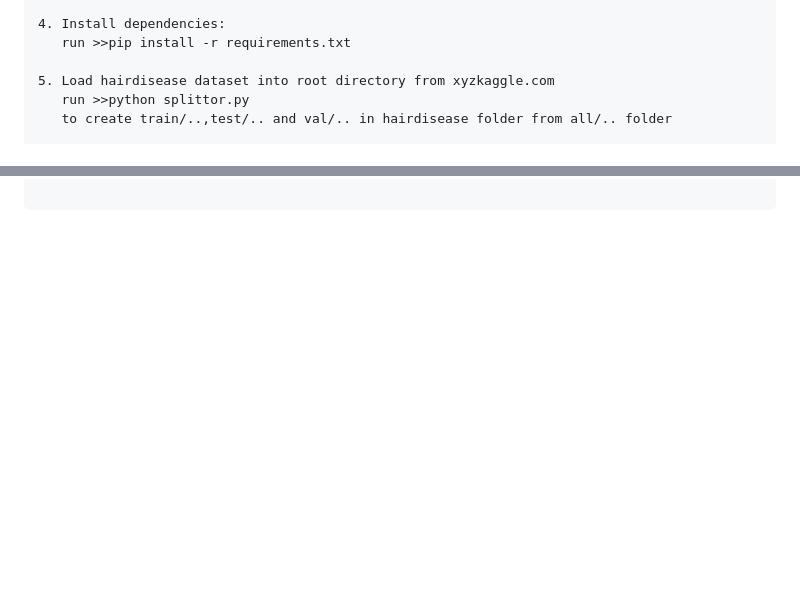
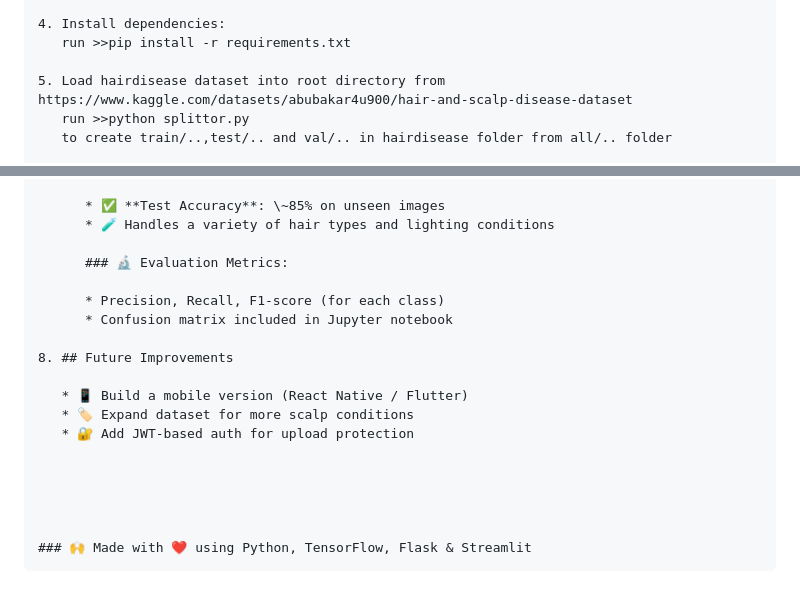
Before and after one commit to Abu999b/cnn, a Markdown page: README.md, 2 parts joined by grey strips. Drawn GitHub-style; blank space fills up the shorter version.

````diff
--- a/README.md
+++ b/README.md
@@ -51,7 +51,7 @@ cnn/
 4. Install dependencies:
    run >>pip install -r requirements.txt
 
-5. Load hairdisease dataset into root directory from xyzkaggle.com
+5. Load hairdisease dataset into root directory from https://www.kaggle.com/datasets/abubakar4u900/hair-and-scalp-disease-dataset
    run >>python splittor.py
    to create train/..,test/.. and val/.. in hairdisease folder from all/.. folder
 
@@ -132,2 +185,21 @@ This project presents *ScalpDiseaseDetection*, a deep learning-powered web appli
 
+      * ✅ **Test Accuracy**: \~85% on unseen images
+      * 🧪 Handles a variety of hair types and lighting conditions
+
+      ### 🔬 Evaluation Metrics:
+
+      * Precision, Recall, F1-score (for each class)
+      * Confusion matrix included in Jupyter notebook
+
+8. ## Future Improvements
+
+   * 📱 Build a mobile version (React Native / Flutter)
+   * 🏷️ Expand dataset for more scalp conditions
+   * 🔐 Add JWT-based auth for upload protection
+
+
+
+
+
+### 🙌 Made with ❤️ using Python, TensorFlow, Flask & Streamlit
 ```
````
Also changed, not shown: other parts of README.md (+66 -13 lines).
